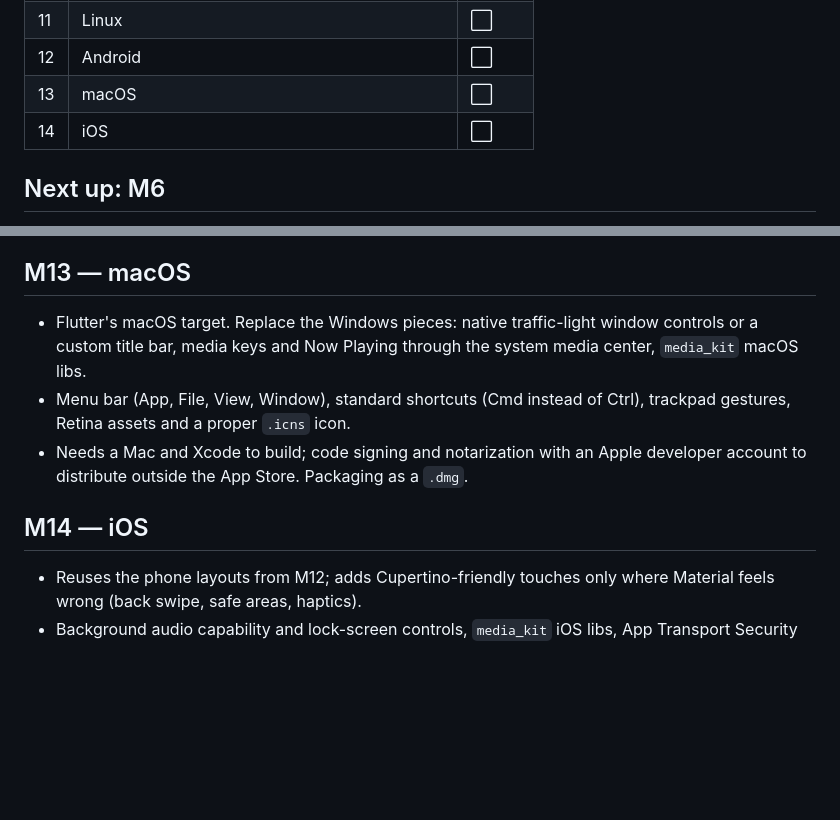
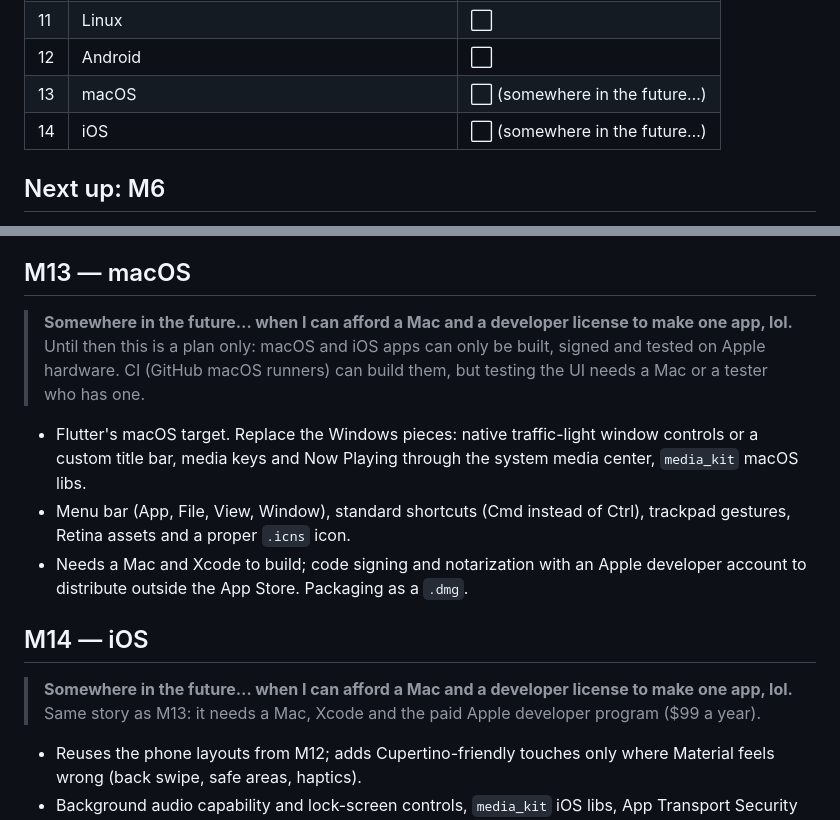
Before and after one commit to JoshDoesStuff/tidewater, a Markdown page: docs/milestones.md, 2 parts joined by grey strips. Drawn GitHub-style; blank space fills up the shorter version.

```diff
--- a/docs/milestones.md
+++ b/docs/milestones.md
@@ -32,8 +32,8 @@ The original plan was shell → server → playback → color/shapes → Now Pla
 | 10 | Website (after all the Windows builds are ready) | ⬜ |
 | 11 | Linux | ⬜ |
 | 12 | Android | ⬜ |
-| 13 | macOS | ⬜ |
-| 14 | iOS | ⬜ |
+| 13 | macOS | ⬜ (somewhere in the future…) |
+| 14 | iOS | ⬜ (somewhere in the future…) |
 
 ## Next up: M6
 
@@ -333,6 +333,10 @@ Do this once every Windows build is ready (M1 to M9 shipped as a downloadable Wi
 
 ## M13 — macOS
 
+> **Somewhere in the future… when I can afford a Mac and a developer license to make one app, lol.** Until then this
+> is a plan only: macOS and iOS apps can only be built, signed and tested on Apple hardware. CI (GitHub macOS runners)
+> can build them, but testing the UI needs a Mac or a tester who has one.
+
 - Flutter's macOS target. Replace the Windows pieces: native traffic-light window controls or a custom title bar,
   media keys and Now Playing through the system media center, `media_kit` macOS libs.
 - Menu bar (App, File, View, Window), standard shortcuts (Cmd instead of Ctrl), trackpad gestures, Retina assets and a
@@ -341,6 +345,9 @@ Do this once every Windows build is ready (M1 to M9 shipped as a downloadable Wi
   the App Store. Packaging as a `.dmg`.
 
 ## M14 — iOS
+
+> **Somewhere in the future… when I can afford a Mac and a developer license to make one app, lol.** Same story as
+> M13: it needs a Mac, Xcode and the paid Apple developer program ($99 a year).
 
 - Reuses the phone layouts from M12; adds Cupertino-friendly touches only where Material feels wrong (back swipe,
   safe areas, haptics).
```
Also changed, not shown: README.md (+12 -0 lines).
